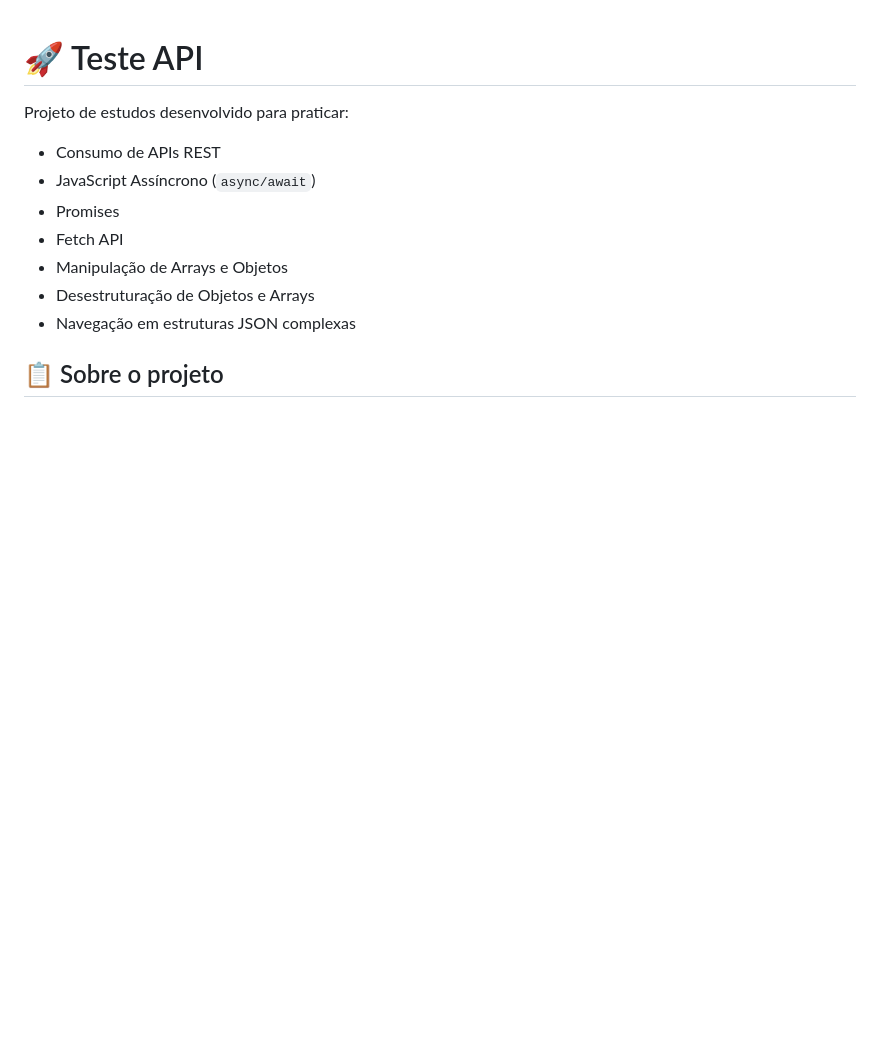
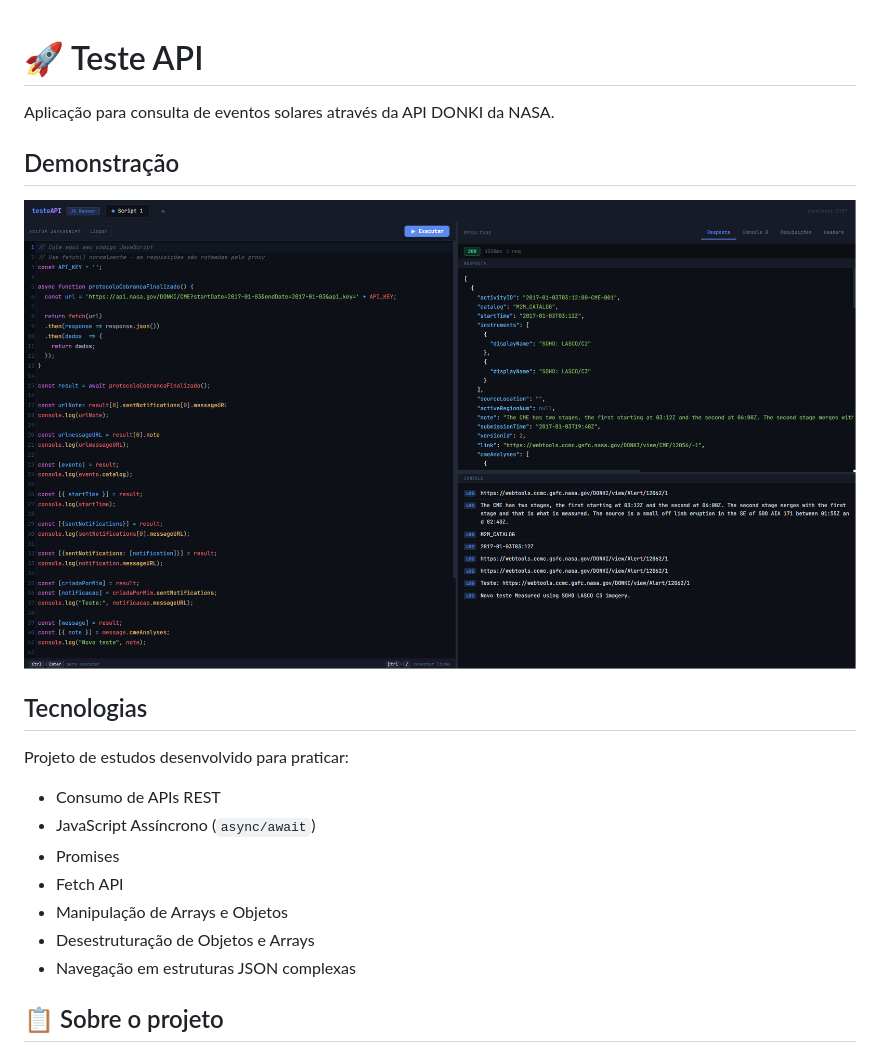
Before and after one commit to maykelsantoz/teste-api, a Markdown page: README.MD, the part around the change. GitHub-like rendering; pictures changed too: assets/preview.png (added); blank space fills up the shorter version.

```diff
--- a/README.MD
+++ b/README.MD
@@ -1,4 +1,12 @@
 # 🚀 Teste API
+
+Aplicação para consulta de eventos solares através da API DONKI da NASA.
+
+## Demonstração
+
+![Projeto](assets/preview.png)
+
+## Tecnologias
 
 Projeto de estudos desenvolvido para praticar:
 
```
